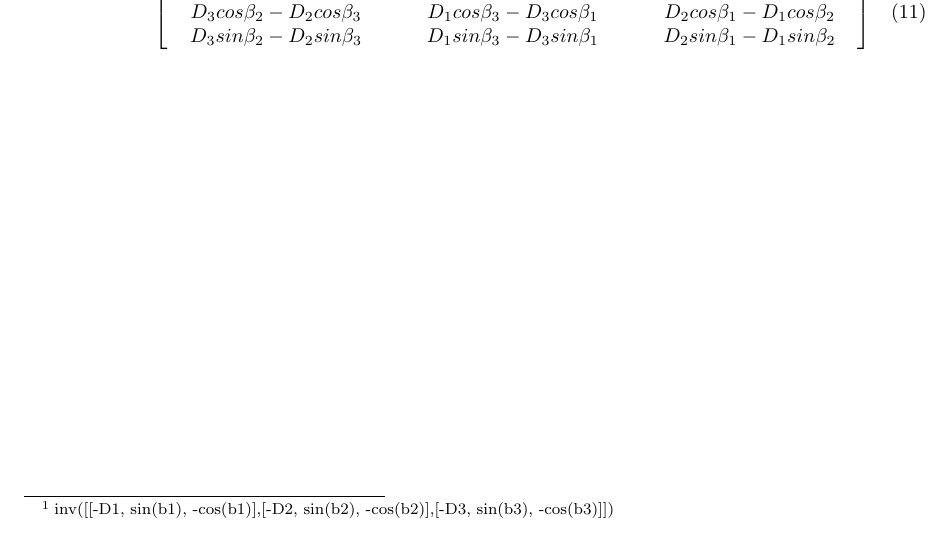
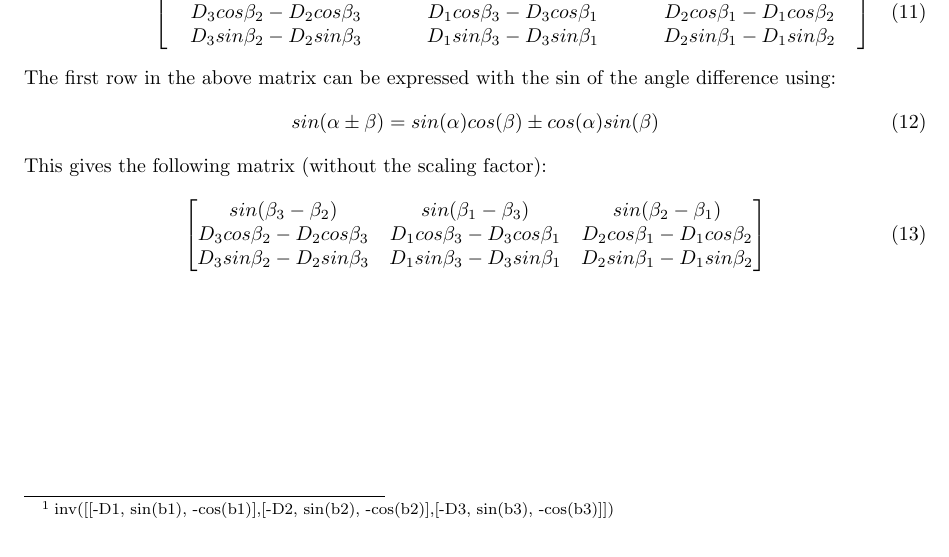
Before and after one commit to cvra/CVRA-doc, a LaTeX document (holonomic.tex): part of page 2 of 2, cut so that both start at the same text. Compiled offline with pdfLaTeX.

Commit message:
add aternative form for wheel to robot conversion matrix

```diff
--- a/holonomic.tex
+++ b/holonomic.tex
@@ -156,6 +156,26 @@
             & D_1 sin \beta_3-D_3 sin \beta_1
             & D_2 sin \beta_1-D_1 sin \beta_2
     \end{bmatrix}
-\end{multiline}
+\end{multline}
+The first row in the above matrix can be expressed
+with the sin of the angle difference using:
+\begin{equation}
+    sin(\alpha \pm \beta) = sin(\alpha)cos(\beta)
+    \pm cos(\alpha)sin(\beta)
+\end{equation}
+This gives the following matrix (without the scaling factor):
+\begin{equation}
+    \begin{bmatrix}
+        sin(\beta_3 - \beta_2)
+            & sin(\beta_1 - \beta_3)
+            & sin(\beta_2 - \beta_1) \\
+        D_3 cos \beta_2-D_2 cos \beta_3
+            & D_1 cos \beta_3-D_3 cos \beta_1
+            & D_2 cos \beta_1-D_1 cos \beta_2\\
+        D_3 sin \beta_2-D_2 sin \beta_3
+            & D_1 sin \beta_3-D_3 sin \beta_1
+            & D_2 sin \beta_1-D_1 sin \beta_2
+    \end{bmatrix}
+\end{equation}
 
 \end{document}
```
Also changed, not shown: holonomic.pdf.
